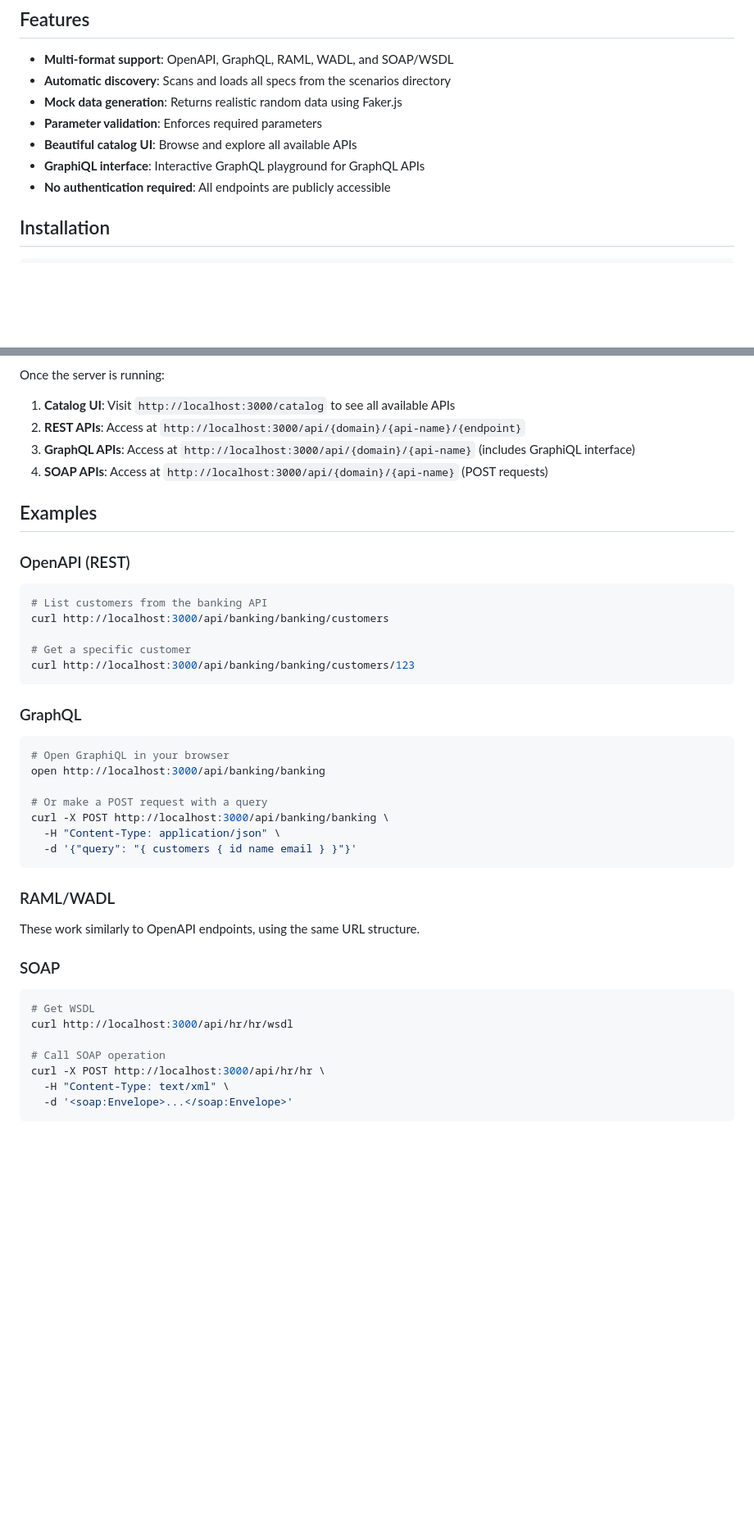
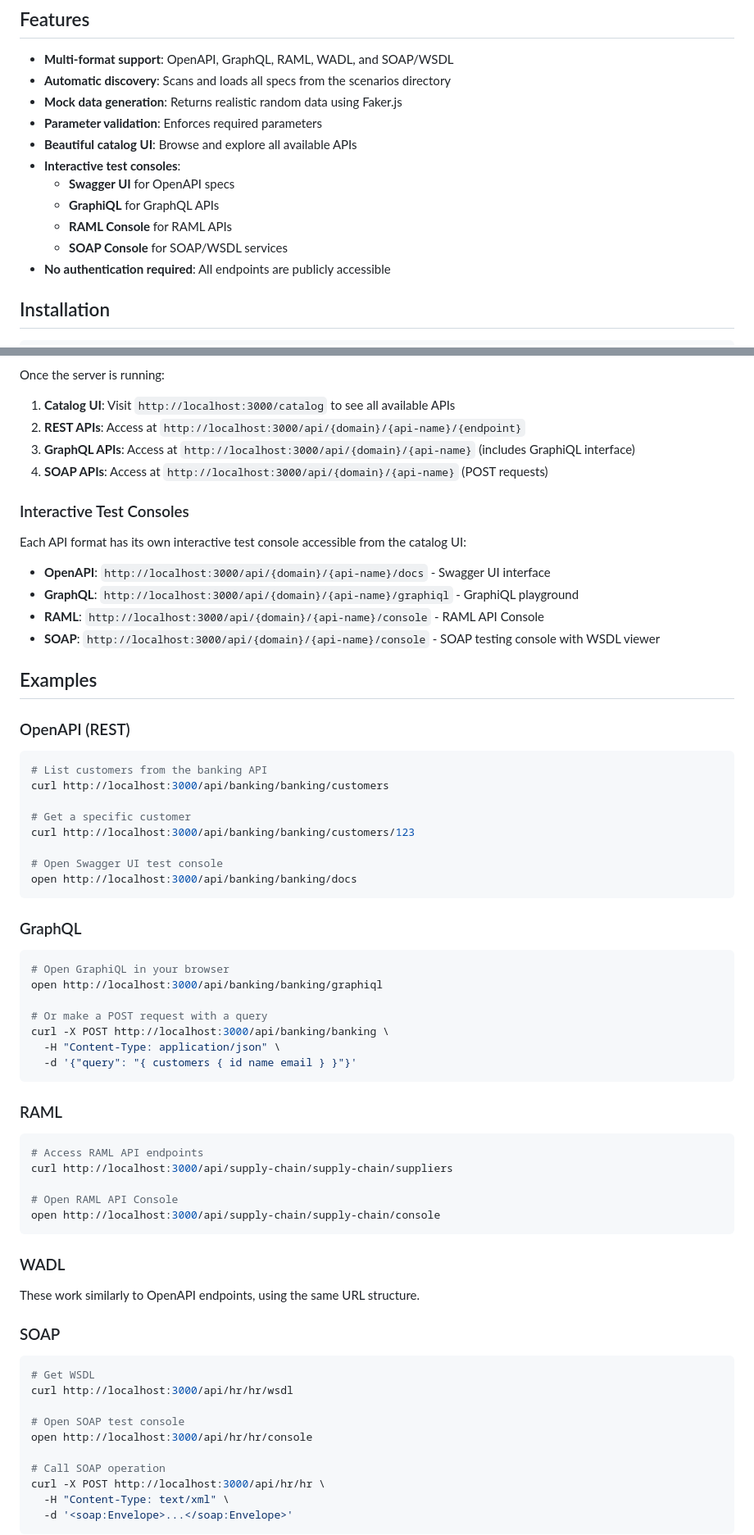
Before and after one commit to christopherhouse/Api-Specs, a Markdown page: mock-server/README.md, 2 parts joined by grey strips. Shown at 82% size. Rendered like a GitHub page; blank space fills up the shorter version.

Commit message:
Update README with test console documentation and examples
Agent-Logs-Url: https://github.com/christopherhouse/Api-Specs/sessions/c1f77653-d235-4ef6-adb7-dfc65fdca4f7

Co-authored-by: christopherhouse <748998+christopherhouse@users.noreply.github.com>

````diff
--- a/mock-server/README.md
+++ b/mock-server/README.md
@@ -9,7 +9,11 @@ A comprehensive mock API server that serves all API specifications in the Api-Sp
 - **Mock data generation**: Returns realistic random data using Faker.js
 - **Parameter validation**: Enforces required parameters
 - **Beautiful catalog UI**: Browse and explore all available APIs
-- **GraphiQL interface**: Interactive GraphQL playground for GraphQL APIs
+- **Interactive test consoles**:
+  - **Swagger UI** for OpenAPI specs
+  - **GraphiQL** for GraphQL APIs
+  - **RAML Console** for RAML APIs
+  - **SOAP Console** for SOAP/WSDL services
 - **No authentication required**: All endpoints are publicly accessible
 
 ## Installation
@@ -45,6 +49,15 @@ Once the server is running:
 3. **GraphQL APIs**: Access at `http://localhost:3000/api/{domain}/{api-name}` (includes GraphiQL interface)
 4. **SOAP APIs**: Access at `http://localhost:3000/api/{domain}/{api-name}` (POST requests)
 
+### Interactive Test Consoles
+
+Each API format has its own interactive test console accessible from the catalog UI:
+
+- **OpenAPI**: `http://localhost:3000/api/{domain}/{api-name}/docs` - Swagger UI interface
+- **GraphQL**: `http://localhost:3000/api/{domain}/{api-name}/graphiql` - GraphiQL playground
+- **RAML**: `http://localhost:3000/api/{domain}/{api-name}/console` - RAML API Console
+- **SOAP**: `http://localhost:3000/api/{domain}/{api-name}/console` - SOAP testing console with WSDL viewer
+
 ## Examples
 
 ### OpenAPI (REST)
@@ -54,12 +67,15 @@ curl http://localhost:3000/api/banking/banking/customers
 
 # Get a specific customer
 curl http://localhost:3000/api/banking/banking/customers/123
+
+# Open Swagger UI test console
+open http://localhost:3000/api/banking/banking/docs
 ```
 
 ### GraphQL
 ```bash
 # Open GraphiQL in your browser
-open http://localhost:3000/api/banking/banking
+open http://localhost:3000/api/banking/banking/graphiql
 
 # Or make a POST request with a query
 curl -X POST http://localhost:3000/api/banking/banking \
@@ -67,13 +83,25 @@ curl -X POST http://localhost:3000/api/banking/banking \
   -d '{"query": "{ customers { id name email } }"}'
 ```
 
-### RAML/WADL
+### RAML
+```bash
+# Access RAML API endpoints
+curl http://localhost:3000/api/supply-chain/supply-chain/suppliers
+
+# Open RAML API Console
+open http://localhost:3000/api/supply-chain/supply-chain/console
+```
+
+### WADL
 These work similarly to OpenAPI endpoints, using the same URL structure.
 
 ### SOAP
 ```bash
 # Get WSDL
 curl http://localhost:3000/api/hr/hr/wsdl
+
+# Open SOAP test console
+open http://localhost:3000/api/hr/hr/console
 
 # Call SOAP operation
 curl -X POST http://localhost:3000/api/hr/hr \
````
